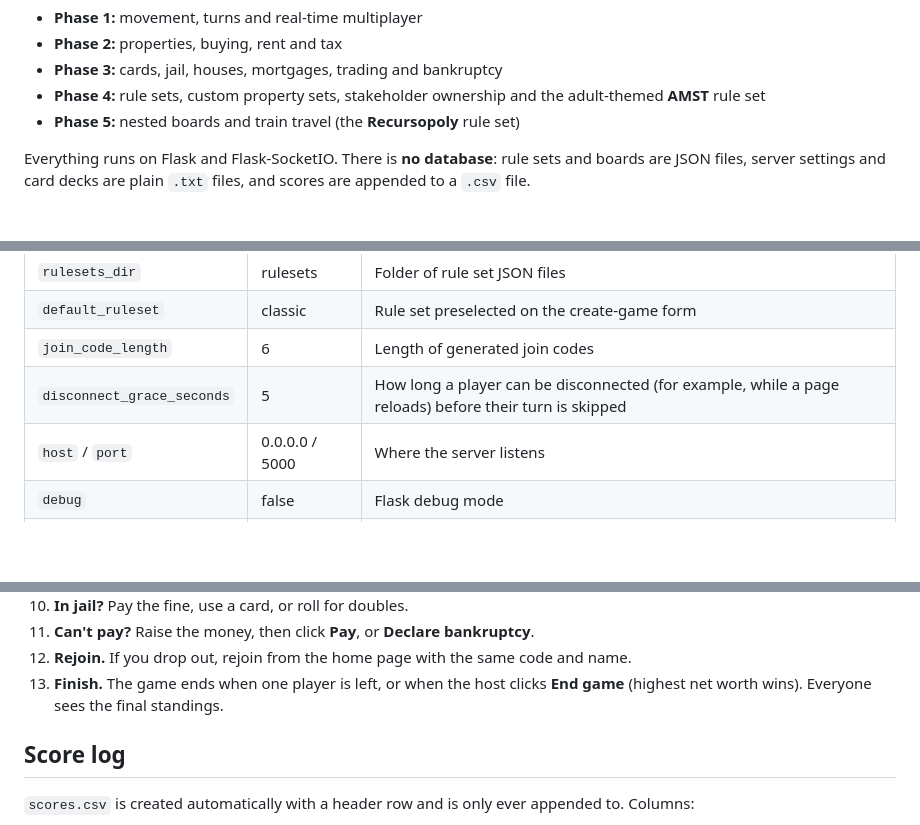
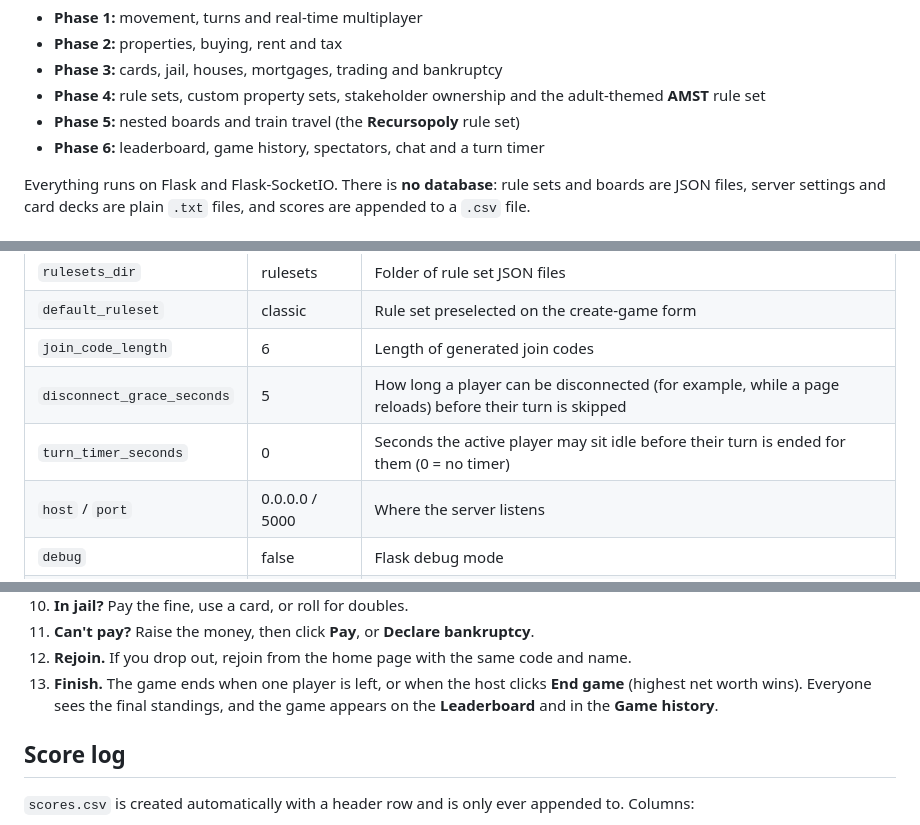
Before and after one commit to JCMCGroup-Joshua/Recursopoly, a Markdown page: recursopoly/README.md, 3 parts joined by grey strips. Rendered like a GitHub page; blank space fills up the shorter version.

```diff
--- a/recursopoly/README.md
+++ b/recursopoly/README.md
@@ -14,6 +14,7 @@ The game currently includes:
 - **Phase 4:** rule sets, custom property sets, stakeholder ownership and
   the adult-themed **AMST** rule set
 - **Phase 5:** nested boards and train travel (the **Recursopoly** rule set)
+- **Phase 6:** leaderboard, game history, spectators, chat and a turn timer
 
 Everything runs on Flask and Flask-SocketIO. There is **no database**:
 rule sets and boards are JSON files, server settings and card decks are
@@ -181,6 +204,7 @@ settings: everything about how the game plays comes from rule sets.
 | `default_ruleset` | classic | Rule set preselected on the create-game form |
 | `join_code_length` | 6 | Length of generated join codes |
 | `disconnect_grace_seconds` | 5 | How long a player can be disconnected (for example, while a page reloads) before their turn is skipped |
+| `turn_timer_seconds` | 0 | Seconds the active player may sit idle before their turn is ended for them (0 = no timer) |
 | `host` / `port` | 0.0.0.0 / 5000 | Where the server listens |
 | `debug` | false | Flask debug mode |
 | `scores_file` | scores.csv | Where scores are logged |
@@ -400,7 +425,8 @@ devices on your network).
     code and name.
 13. **Finish.** The game ends when one player is left, or when the host
     clicks **End game** (highest net worth wins). Everyone sees the final
-    standings.
+    standings, and the game appears on the **Leaderboard** and in the
+    **Game history**.
 
 ## Score log
 
```
Also changed, not shown: other parts of recursopoly/README.md (+37 -11 lines).
